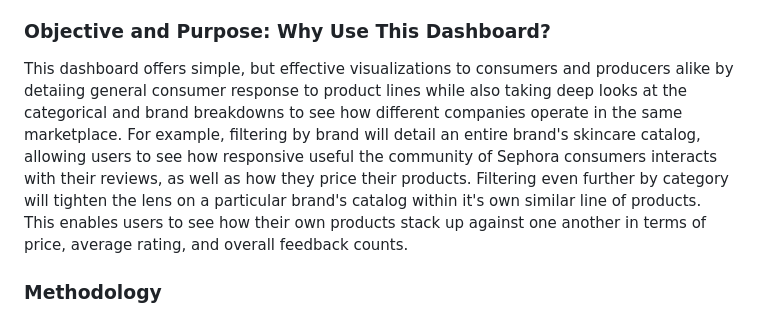
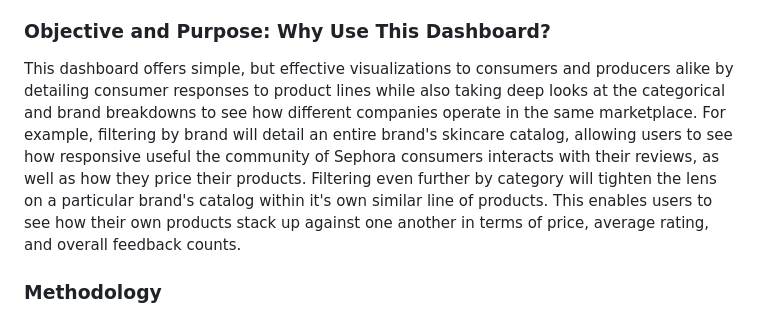
Before and after one commit to dcasey07/sephora-reviews, a Markdown page: README.md, the part around the change. GitHub-like rendering.

```diff
--- a/README.md
+++ b/README.md
@@ -11,7 +11,7 @@ Value score is a calculation that utilizes average rating per product, mulitplie
 Additionally, users can filter the data by choosing either **Category** and/or **Brand** to filter the data and provide more granular results.
 
 ### Objective and Purpose: Why Use This Dashboard?
-This dashboard offers simple, but effective visualizations to consumers and producers alike by detaiing general consumer response to product lines while also taking deep looks at the categorical and brand breakdowns to see how different companies operate in the same marketplace. For example, filtering by brand will detail an entire brand's skincare catalog, allowing users to see how responsive useful the community of Sephora consumers interacts with their reviews, as well as how they price their products. Filtering even further by category will tighten the lens on a particular brand's catalog within it's own similar line of products. This enables users to see how their own products stack up against one another in terms of price, average rating, and overall feedback counts.
+This dashboard offers simple, but effective visualizations to consumers and producers alike by detailing consumer responses to product lines while also taking deep looks at the categorical and brand breakdowns to see how different companies operate in the same marketplace. For example, filtering by brand will detail an entire brand's skincare catalog, allowing users to see how responsive useful the community of Sephora consumers interacts with their reviews, as well as how they price their products. Filtering even further by category will tighten the lens on a particular brand's catalog within it's own similar line of products. This enables users to see how their own products stack up against one another in terms of price, average rating, and overall feedback counts.
 
 ### Methodology
 This project was created using python and jupyter notebook to concatenate the data, and then cleaned by removing unnecessary columns. The data was then put into a sqlite database, where it was called to api routes using python and flask. The visualizations were then generated using JS and HTML through the d3 library, plotly, as well as Jason Davies' d3-cloud.
```
